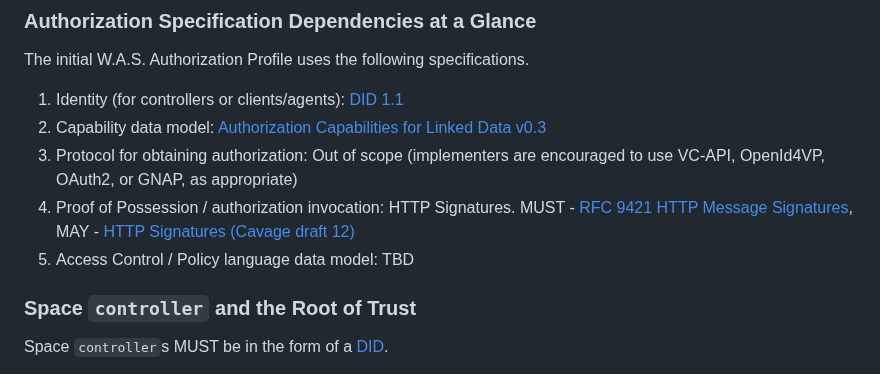
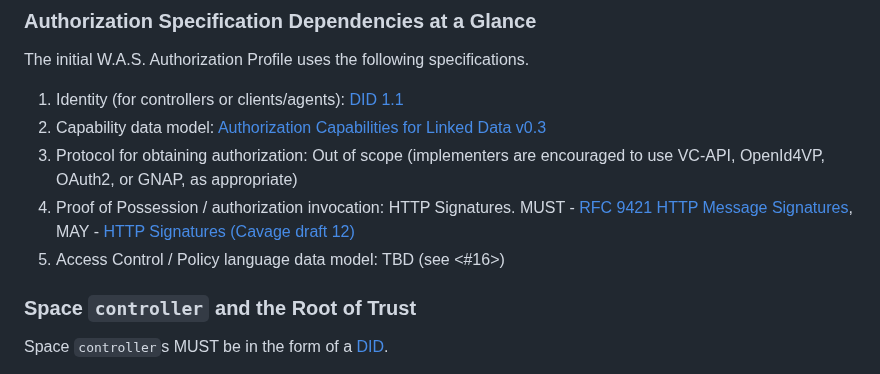
Before and after one commit to digitalcredentials/wallet-attached-storage-spec, a Markdown page: spec.md, the part around the change. GitHub-like rendering.

Commit message:
Add inline issue link.
Signed-off-by: Dmitri Zagidulin <dzagidulin@gmail.com>

```diff
--- a/spec.md
+++ b/spec.md
@@ -229,7 +229,7 @@ The initial W.A.S. Authorization Profile uses the following specifications.
 4. Proof of Possession / authorization invocation: HTTP Signatures.
    MUST - [RFC 9421 HTTP Message Signatures](https://www.rfc-editor.org/rfc/rfc9421.html),
    MAY - [HTTP Signatures (Cavage draft 12)](https://datatracker.ietf.org/doc/html/draft-cavage-http-signatures)
-5. Access Control / Policy language data model: TBD
+5. Access Control / Policy language data model: TBD (see <#16>)
 
 ### Space `controller` and the Root of Trust
 
```
